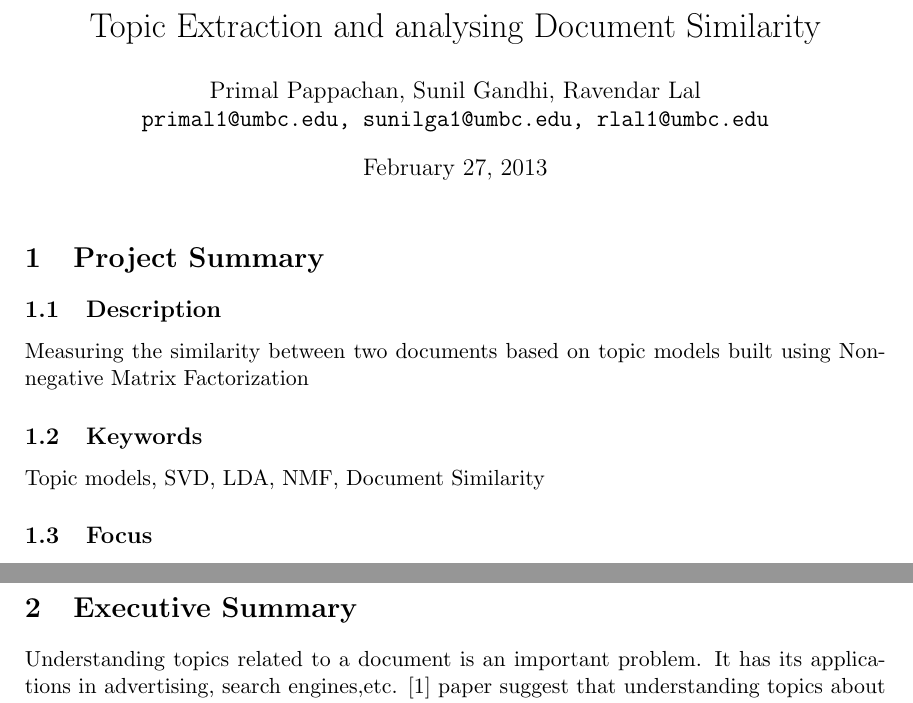
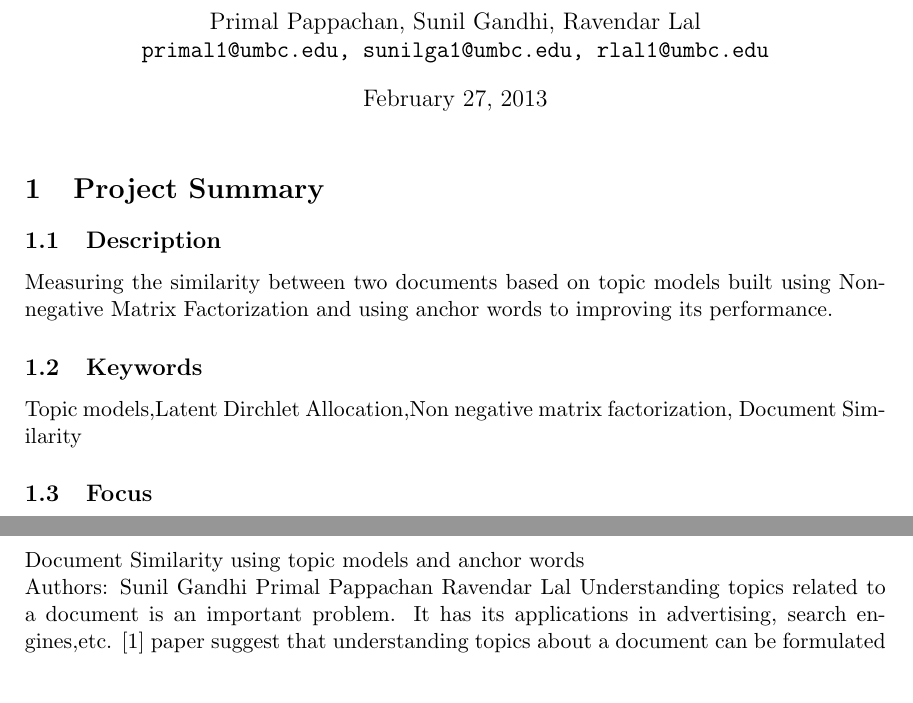
Before and after one commit to primalpop/641-Project, a LaTeX document (Proposal.tex): two parts of pages 1 and 2 of 5 before the commit and two parts of pages 1 and 2 of 6 after it, joined at a grey line, cut at the place of the change. Compiled offline with pdfLaTeX.

Commit message:
Added title and authors to executive summary

```diff
--- a/Proposal.tex
+++ b/Proposal.tex
@@ -12,7 +12,7 @@
 
 %--------------------TITLE-------------
 
-\title{Topic Extraction and analysing Document Similarity}
+\title{Document Similarity using topic models and anchor words}
 \author{Primal Pappachan, Sunil Gandhi, Ravendar Lal \\
 \texttt{primal1@umbc.edu, sunilga1@umbc.edu, rlal1@umbc.edu}}
 \date{\today}
@@ -22,9 +22,9 @@
 
 \section{Project Summary}
 \subsection{Description}
-Measuring the similarity between two documents based on topic models built using Non-negative Matrix Factorization
+Measuring the similarity between two documents based on topic models built using Non-negative Matrix Factorization and using anchor words to improving its performance.
 \subsection{Keywords}
-Topic models, SVD, LDA, NMF, Document Similarity
+Topic models,Latent Dirchlet Allocation,Non negative matrix factorization, Document Similarity
 \subsection{Focus}
 How does Non-negative Factorization(NMF) fare against Latent Dirichlet Allocation(LDA) for discovering topic models from a document? Can these topic models be used to analyse the similarity between a pair documents based on distance measures like KL and L-inf?
 \subsection{Responsibilities}
@@ -46,5 +46,9 @@ The estimated cost of doing this project is 1796\$. Please see the attached Budg
 
 \section{Executive Summary}
+Document Similarity using topic models and anchor words\\
+Authors: Sunil Gandhi
+		 Primal Pappachan
+		 Ravendar Lal
 Understanding topics related to a document is an important problem. It has its applications in advertising, search engines,etc. [1] paper suggest that understanding topics about a document can be formulated as problem of non negative matrix factorization. It proves that this problem is NP hard and suggests the use of anchor words to simplify the problem. It suggests NMF as replacement of LDA algorithm by making a claim that using anchor words is less stronger assumptions and this assumption holds in real life datasets. But, it doesn't give any empirical results proving these claims. We empirically evaluate these claims and check whether anchor words assumption hold on real life datasets.\\
 Most document classification algorithms require us to calculate distance between two documents based on their similarity. We will try to use topic models to find semantic distance between two documents. We will also consider effect of anchor words on finding semantic distance and find if there is any improvement in accuracy distance. We will also evaluate empirically effect of different distance measures for finding document similarity using topic models and suggest which distance measure is best suited for this problem
 
@@ -52,6 +56,4 @@ Most document classification algorithms require us to calculate distance between
 \section{Motivation}
-
-
 A huge number of documents are generated daily in form of journals, papers from conferences and  news paper articles. A large amount of unstructured data is already present on web in form of wikipedia, web pages and social network sites. A user usually cannot read all the data availaible to him. Also, reading through data to find out more about document is not a very feasible option considering the number of documents availaible. I these cases it is important to understand the document and suggest users for relevant documents on certain topics or it would benifit if suggest the documents related to one that he is actually using. We think that topic models can be helpfull in performing such tasks. \\
 
 The other applications where we can use topic models is during searching. For example, topic models are ideal for searchinng on social media sites like quora. On quora there are large number of question and answer and it would be good if user could search through topics and find question and answers which are related to his topic of interest. Also, Finding advertisements which are related to query that user just searched and is probably interested in is an interesting problem whose roots lie in topic models. So, topic models have their application in various filds like advertisement, searching, recommendation engine, etc. \\
```
Also changed, not shown: Proposal.tex (4 more changed lines).
